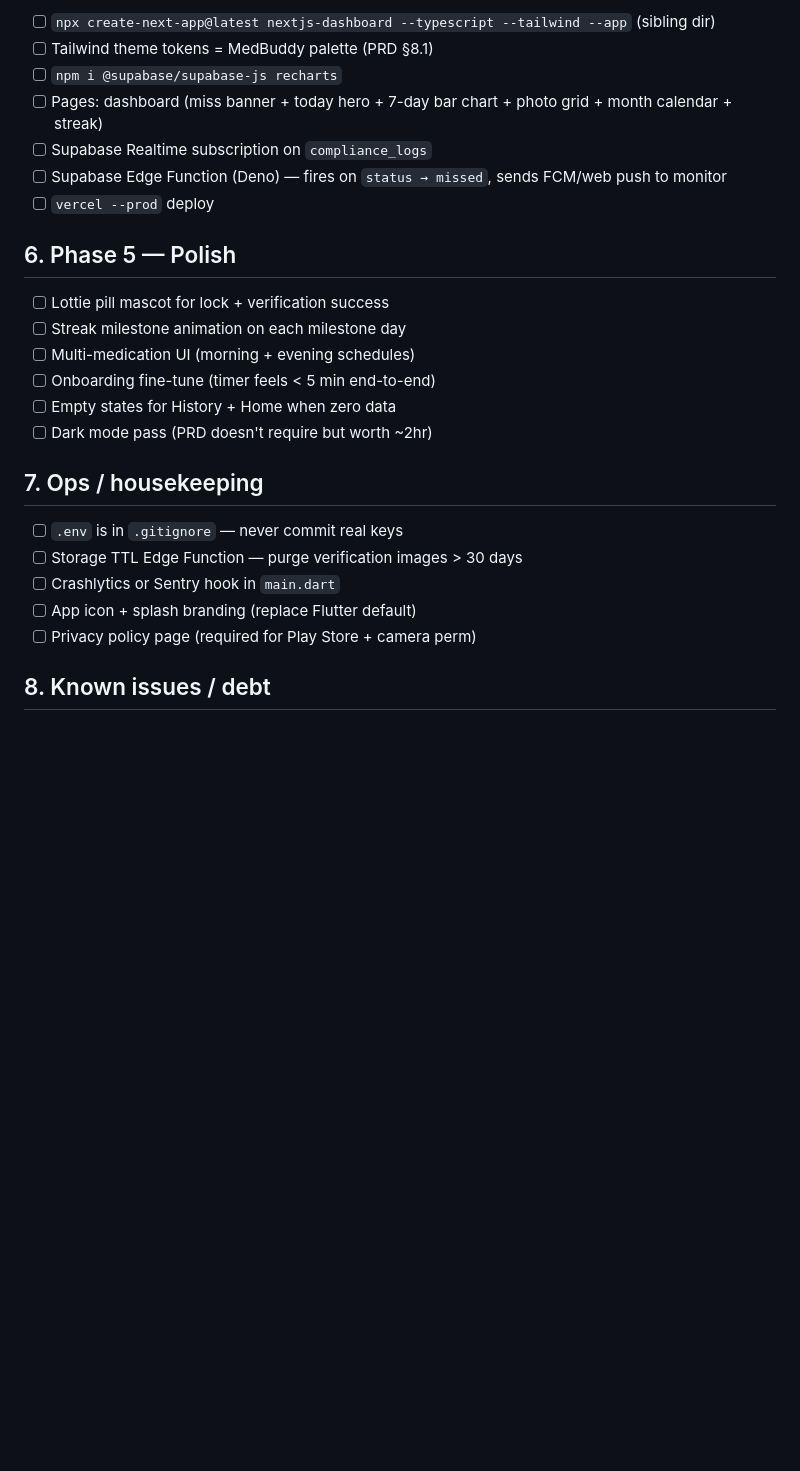
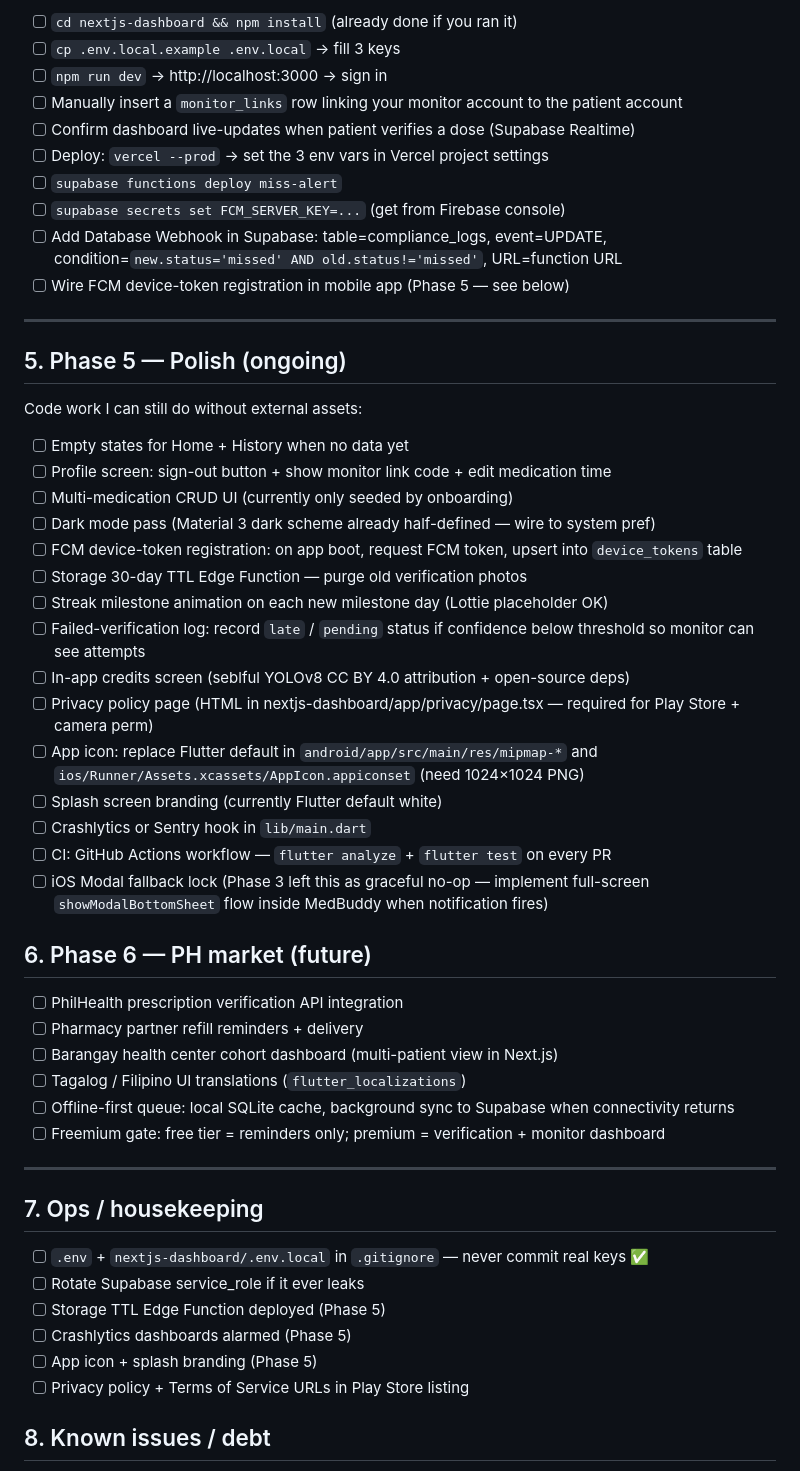
Before and after one commit to Banyel3/med-buddy, a Markdown page: TODO.md, the part around one of its changes. Rendered like a GitHub page; blank space fills up the shorter version.

```diff
--- a/TODO.md
+++ b/TODO.md
@@ -59,28 +67,56 @@ Living checklist. Tick as done. Order = do top→bottom.
 
-- [ ] `npx create-next-app@latest nextjs-dashboard --typescript --tailwind --app` (sibling dir)
-- [ ] Tailwind theme tokens = MedBuddy palette (PRD §8.1)
-- [ ] `npm i @supabase/supabase-js recharts`
-- [ ] Pages: dashboard (miss banner + today hero + 7-day bar chart + photo grid + month calendar + streak)
-- [ ] Supabase Realtime subscription on `compliance_logs`
-- [ ] Supabase Edge Function (Deno) — fires on `status → missed`, sends FCM/web push to monitor
-- [ ] `vercel --prod` deploy
+- [ ] `cd nextjs-dashboard && npm install` (already done if you ran it)
+- [ ] `cp .env.local.example .env.local` → fill 3 keys
+- [ ] `npm run dev` → http://localhost:3000 → sign in
+- [ ] Manually insert a `monitor_links` row linking your monitor account to the patient account
+- [ ] Confirm dashboard live-updates when patient verifies a dose (Supabase Realtime)
+- [ ] Deploy: `vercel --prod` → set the 3 env vars in Vercel project settings
+- [ ] `supabase functions deploy miss-alert`
+- [ ] `supabase secrets set FCM_SERVER_KEY=...` (get from Firebase console)
+- [ ] Add Database Webhook in Supabase: table=compliance_logs, event=UPDATE, condition=`new.status='missed' AND old.status!='missed'`, URL=function URL
+- [ ] Wire FCM device-token registration in mobile app (Phase 5 — see below)
 
-## 6. Phase 5 — Polish
+---
 
-- [ ] Lottie pill mascot for lock + verification success
-- [ ] Streak milestone animation on each milestone day
-- [ ] Multi-medication UI (morning + evening schedules)
-- [ ] Onboarding fine-tune (timer feels < 5 min end-to-end)
-- [ ] Empty states for History + Home when zero data
-- [ ] Dark mode pass (PRD doesn't require but worth ~2hr)
+## 5. Phase 5 — Polish (ongoing)
+
+Code work I can still do without external assets:
+
+- [ ] Empty states for Home + History when no data yet
+- [ ] Profile screen: sign-out button + show monitor link code + edit medication time
+- [ ] Multi-medication CRUD UI (currently only seeded by onboarding)
+- [ ] Dark mode pass (Material 3 dark scheme already half-defined — wire to system pref)
+- [ ] FCM device-token registration: on app boot, request FCM token, upsert into `device_tokens` table
+- [ ] Storage 30-day TTL Edge Function — purge old verification photos
+- [ ] Streak milestone animation on each new milestone day (Lottie placeholder OK)
+- [ ] Failed-verification log: record `late` / `pending` status if confidence below threshold so monitor can see attempts
+- [ ] In-app credits screen (seblful YOLOv8 CC BY 4.0 attribution + open-source deps)
+- [ ] Privacy policy page (HTML in nextjs-dashboard/app/privacy/page.tsx — required for Play Store + camera perm)
+- [ ] App icon: replace Flutter default in `android/app/src/main/res/mipmap-*` and `ios/Runner/Assets.xcassets/AppIcon.appiconset` (need 1024×1024 PNG)
+- [ ] Splash screen branding (currently Flutter default white)
+- [ ] Crashlytics or Sentry hook in `lib/main.dart`
+- [ ] CI: GitHub Actions workflow — `flutter analyze` + `flutter test` on every PR
+- [ ] iOS Modal fallback lock (Phase 3 left this as graceful no-op — implement full-screen `showModalBottomSheet` flow inside MedBuddy when notification fires)
+
+## 6. Phase 6 — PH market (future)
+
+- [ ] PhilHealth prescription verification API integration
+- [ ] Pharmacy partner refill reminders + delivery
+- [ ] Barangay health center cohort dashboard (multi-patient view in Next.js)
+- [ ] Tagalog / Filipino UI translations (`flutter_localizations`)
+- [ ] Offline-first queue: local SQLite cache, background sync to Supabase when connectivity returns
+- [ ] Freemium gate: free tier = reminders only; premium = verification + monitor dashboard
+
+---
 
 ## 7. Ops / housekeeping
 
-- [ ] `.env` is in `.gitignore` — never commit real keys
-- [ ] Storage TTL Edge Function — purge verification images > 30 days
-- [ ] Crashlytics or Sentry hook in `main.dart`
-- [ ] App icon + splash branding (replace Flutter default)
-- [ ] Privacy policy page (required for Play Store + camera perm)
+- [ ] `.env` + `nextjs-dashboard/.env.local` in `.gitignore` — never commit real keys ✅
+- [ ] Rotate Supabase service_role if it ever leaks
+- [ ] Storage TTL Edge Function deployed (Phase 5)
+- [ ] Crashlytics dashboards alarmed (Phase 5)
+- [ ] App icon + splash branding (Phase 5)
+- [ ] Privacy policy + Terms of Service URLs in Play Store listing
 
 ## 8. Known issues / debt
 
```
Also changed, not shown: other parts of TODO.md (+51 -40 lines).
